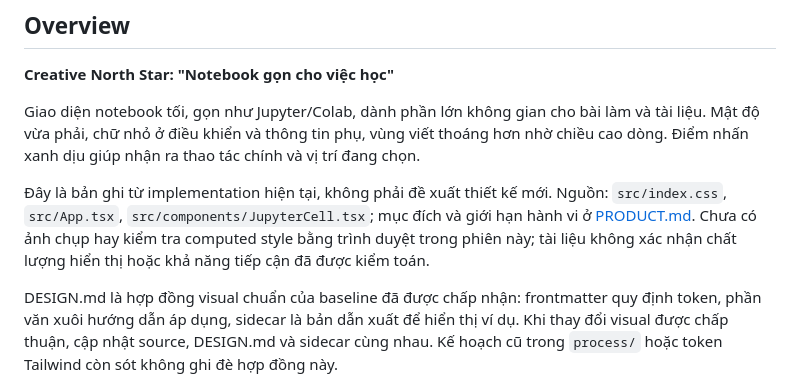
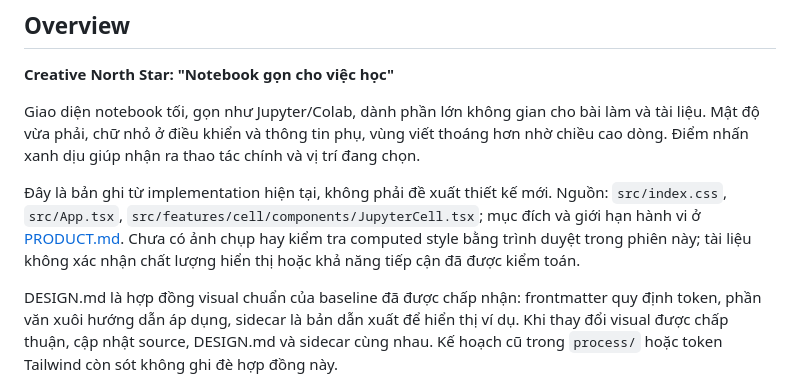
Before and after one commit to DamPhuQuy/EnglishLearner, a Markdown page: DESIGN.md, the part around the change. GitHub-like rendering.

```diff
--- a/DESIGN.md
+++ b/DESIGN.md
@@ -100,7 +100,7 @@ components:
 
 Giao diện notebook tối, gọn như Jupyter/Colab, dành phần lớn không gian cho bài làm và tài liệu. Mật độ vừa phải, chữ nhỏ ở điều khiển và thông tin phụ, vùng viết thoáng hơn nhờ chiều cao dòng. Điểm nhấn xanh dịu giúp nhận ra thao tác chính và vị trí đang chọn.
 
-Đây là bản ghi từ implementation hiện tại, không phải đề xuất thiết kế mới. Nguồn: `src/index.css`, `src/App.tsx`, `src/components/JupyterCell.tsx`; mục đích và giới hạn hành vi ở [PRODUCT.md](PRODUCT.md). Chưa có ảnh chụp hay kiểm tra computed style bằng trình duyệt trong phiên này; tài liệu không xác nhận chất lượng hiển thị hoặc khả năng tiếp cận đã được kiểm toán.
+Đây là bản ghi từ implementation hiện tại, không phải đề xuất thiết kế mới. Nguồn: `src/index.css`, `src/App.tsx`, `src/features/cell/components/JupyterCell.tsx`; mục đích và giới hạn hành vi ở [PRODUCT.md](PRODUCT.md). Chưa có ảnh chụp hay kiểm tra computed style bằng trình duyệt trong phiên này; tài liệu không xác nhận chất lượng hiển thị hoặc khả năng tiếp cận đã được kiểm toán.
 
 DESIGN.md là hợp đồng visual chuẩn của baseline đã được chấp nhận: frontmatter quy định token, phần văn xuôi hướng dẫn áp dụng, sidecar là bản dẫn xuất để hiển thị ví dụ. Khi thay đổi visual được chấp thuận, cập nhật source, DESIGN.md và sidecar cùng nhau. Kế hoạch cũ trong `process/` hoặc token Tailwind còn sót không ghi đè hợp đồng này.
 
```
Also changed, not shown: PRODUCT.md (+4 -4 lines).
